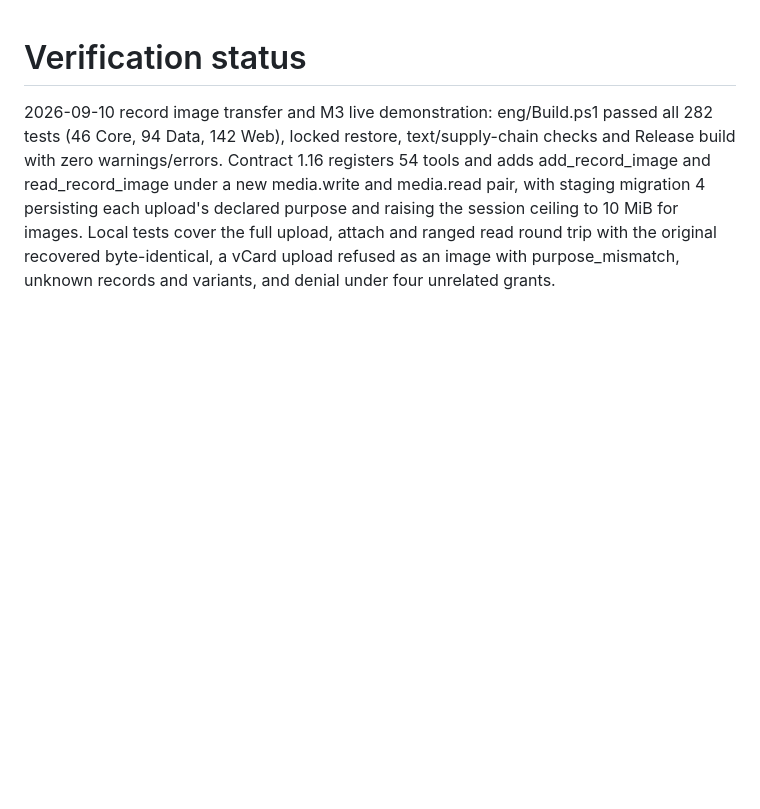
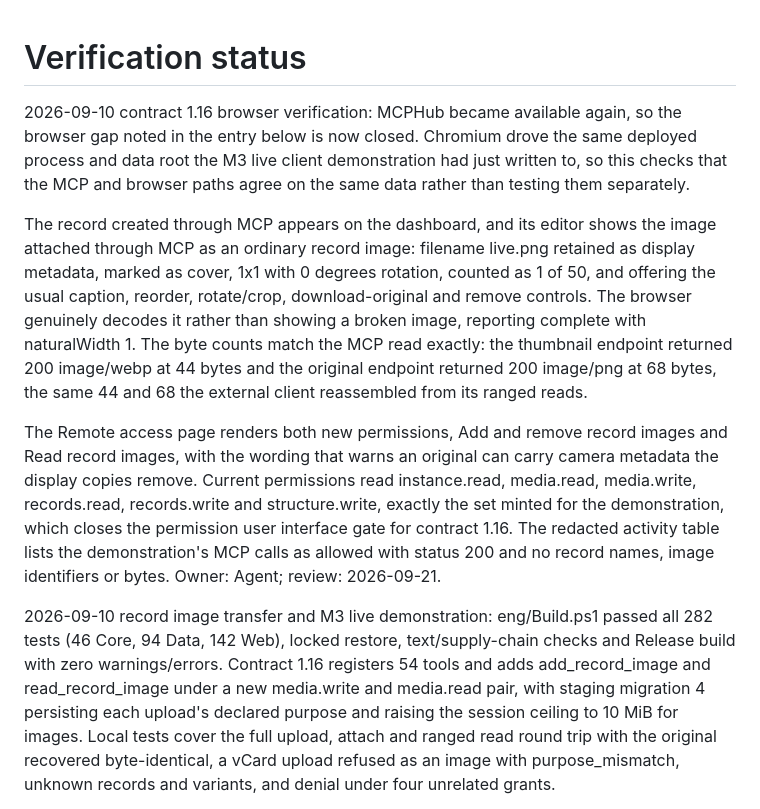
Before and after one commit to Wixely/Monkeysphere, a Markdown page: docs/verification.md, the part around the change. GitHub-like rendering; blank space fills up the shorter version.

```diff
--- a/docs/verification.md
+++ b/docs/verification.md
@@ -1,4 +1,10 @@
 # Verification status
+
+2026-09-10 contract 1.16 browser verification: MCPHub became available again, so the browser gap noted in the entry below is now closed. Chromium drove the same deployed process and data root the M3 live client demonstration had just written to, so this checks that the MCP and browser paths agree on the same data rather than testing them separately.
+
+The record created through MCP appears on the dashboard, and its editor shows the image attached through MCP as an ordinary record image: filename live.png retained as display metadata, marked as cover, 1x1 with 0 degrees rotation, counted as 1 of 50, and offering the usual caption, reorder, rotate/crop, download-original and remove controls. The browser genuinely decodes it rather than showing a broken image, reporting complete with naturalWidth 1. The byte counts match the MCP read exactly: the thumbnail endpoint returned 200 image/webp at 44 bytes and the original endpoint returned 200 image/png at 68 bytes, the same 44 and 68 the external client reassembled from its ranged reads.
+
+The Remote access page renders both new permissions, Add and remove record images and Read record images, with the wording that warns an original can carry camera metadata the display copies remove. Current permissions read instance.read, media.read, media.write, records.read, records.write and structure.write, exactly the set minted for the demonstration, which closes the permission user interface gate for contract 1.16. The redacted activity table lists the demonstration's MCP calls as allowed with status 200 and no record names, image identifiers or bytes. Owner: Agent; review: 2026-09-21.
 
 2026-09-10 record image transfer and M3 live demonstration: eng/Build.ps1 passed all 282 tests (46 Core, 94 Data, 142 Web), locked restore, text/supply-chain checks and Release build with zero warnings/errors. Contract 1.16 registers 54 tools and adds add_record_image and read_record_image under a new media.write and media.read pair, with staging migration 4 persisting each upload's declared purpose and raising the session ceiling to 10 MiB for images. Local tests cover the full upload, attach and ranged read round trip with the original recovered byte-identical, a vCard upload refused as an image with purpose_mismatch, unknown records and variants, and denial under four unrelated grants.
 
```
Also changed, not shown: docs/roadmap.md (+2 -2 lines).
